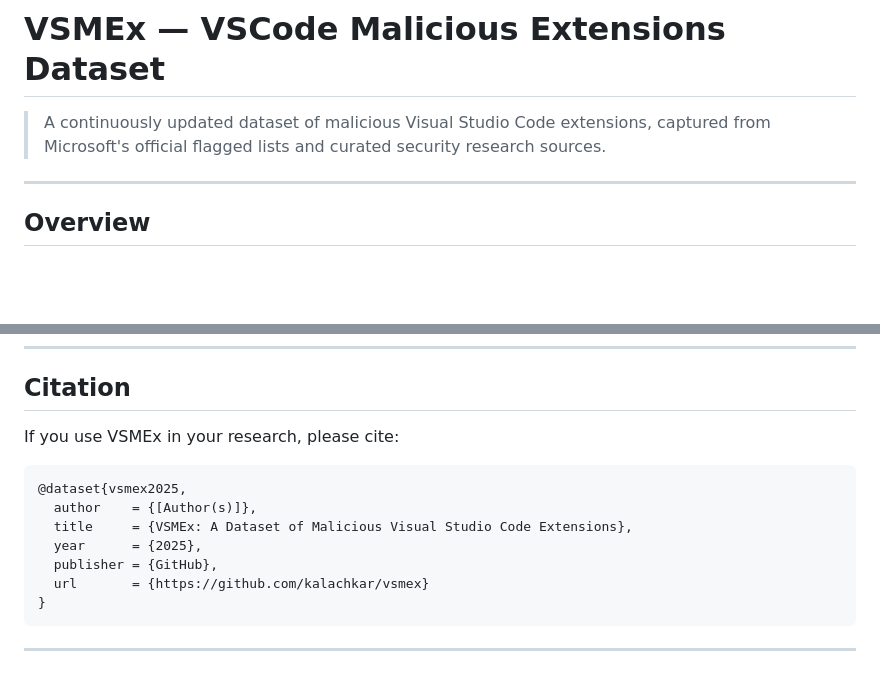
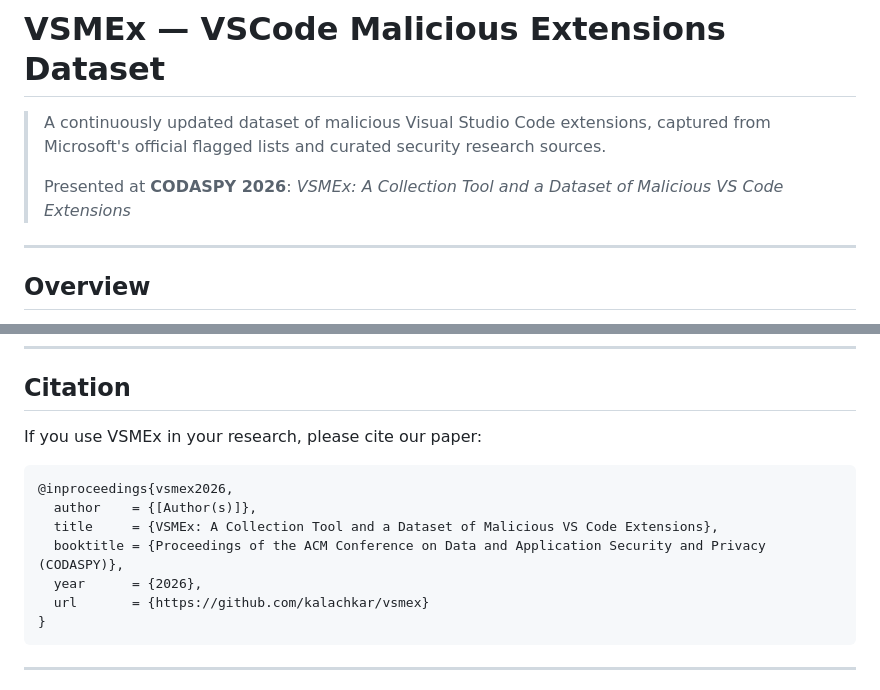
Before and after one commit to kalachkar/vsmex, a Markdown page: README.md, 2 parts joined by grey strips. Rendered like a GitHub page; blank space fills up the shorter version.

Commit message:
docs: add CODASPY 2026 paper title and citation

````diff
--- a/README.md
+++ b/README.md
@@ -1,6 +1,8 @@
 # VSMEx — VSCode Malicious Extensions Dataset
 
 > A continuously updated dataset of malicious Visual Studio Code extensions, captured from Microsoft's official flagged lists and curated security research sources.
+>
+> Presented at **CODASPY 2026**: *VSMEx: A Collection Tool and a Dataset of Malicious VS Code Extensions*
 
 ---
 
@@ -138,14 +140,14 @@ The VSIX binaries and full metadata CSV are in the **private** `kalachkar/vsmex-
 
 ## Citation
 
-If you use VSMEx in your research, please cite:
+If you use VSMEx in your research, please cite our paper:
 
 ```bibtex
-@dataset{vsmex2025,
+@inproceedings{vsmex2026,
   author    = {[Author(s)]},
-  title     = {VSMEx: A Dataset of Malicious Visual Studio Code Extensions},
-  year      = {2025},
-  publisher = {GitHub},
+  title     = {VSMEx: A Collection Tool and a Dataset of Malicious VS Code Extensions},
+  booktitle = {Proceedings of the ACM Conference on Data and Application Security and Privacy (CODASPY)},
+  year      = {2026},
   url       = {https://github.com/kalachkar/vsmex}
 }
 ```
````
